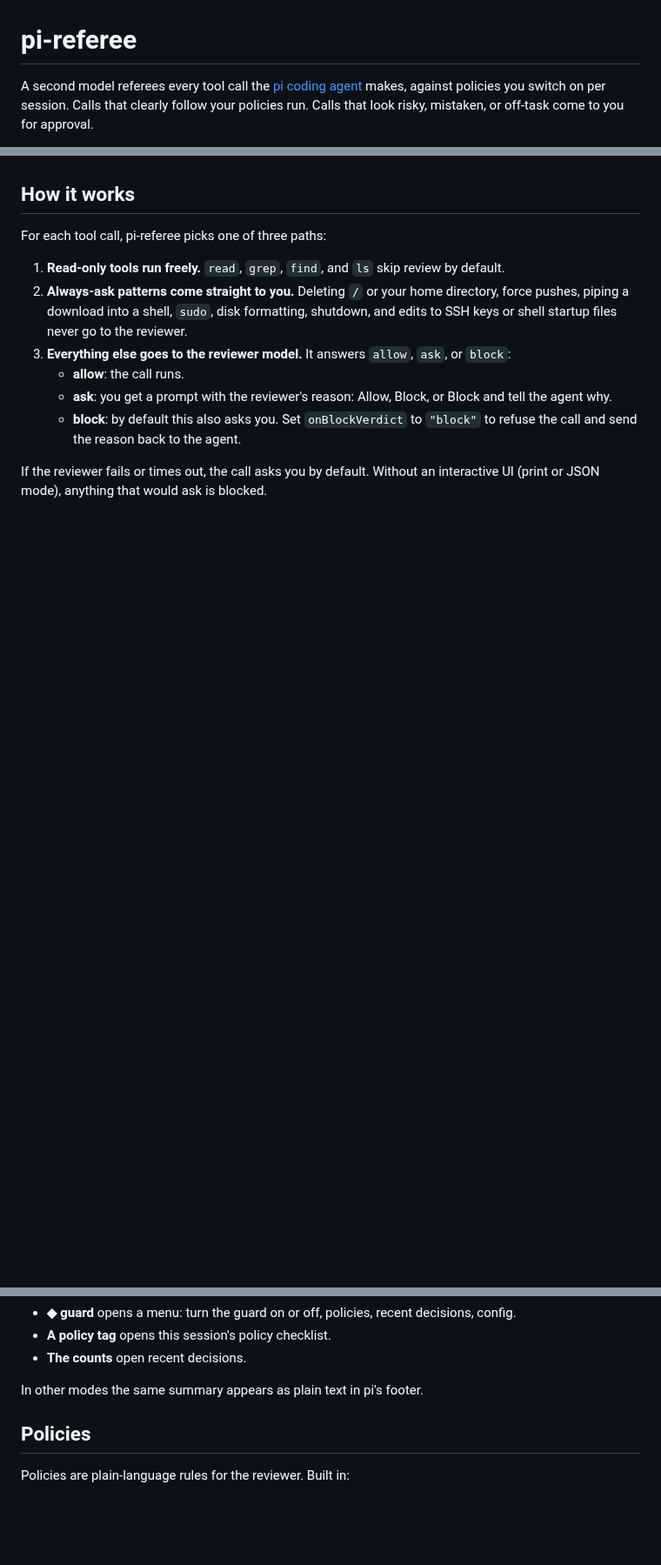
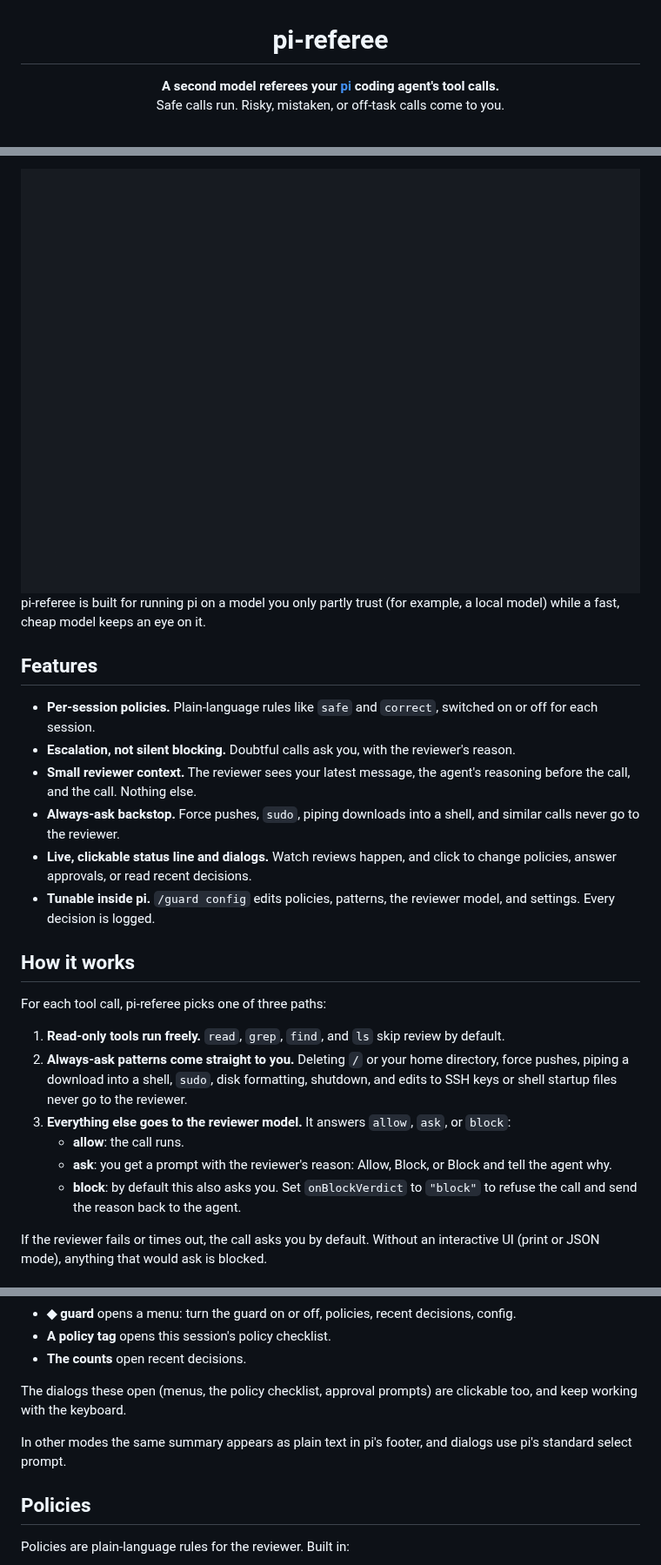
Before and after one commit to njbrake/pi-referee, a Markdown page: README.md, 3 parts joined by grey strips. Shown at 87% size. Rendered like a GitHub page; pictures changed too: docs/demo.gif (added); blank space fills up the shorter version.

```diff
--- a/README.md
+++ b/README.md
@@ -1,4 +3,5 @@
 # pi-referee
 
-A second model referees every tool call the [pi coding agent](https://pi.dev) makes, against policies you switch on per session. Calls that clearly follow your policies run. Calls that look risky, mistaken, or off-task come to you for approval.
+**A second model referees your [pi](https://pi.dev) coding agent's tool calls.**<br>
+Safe calls run. Risky, mistaken, or off-task calls come to you.
 
@@ -6,5 +13,18 @@ It is built for running pi on a model you only partly trust (for example, a loca
 
-<!-- TODO: add a screenshot or GIF of the status line and an approval prompt, then set "pi.image" in package.json -->
+<img src="https://raw.githubusercontent.com/njbrake/pi-referee/main/docs/demo.gif" alt="pi-referee in pi: a reviewed command runs, a force push asks for approval, and the status line is clicked" width="820">
+
+</div>
+
+pi-referee is built for running pi on a model you only partly trust (for example, a local model) while a fast, cheap model keeps an eye on it.
+
+## Features
+
+- **Per-session policies.** Plain-language rules like `safe` and `correct`, switched on or off for each session.
+- **Escalation, not silent blocking.** Doubtful calls ask you, with the reviewer's reason.
+- **Small reviewer context.** The reviewer sees your latest message, the agent's reasoning before the call, and the call. Nothing else.
+- **Always-ask backstop.** Force pushes, `sudo`, piping downloads into a shell, and similar calls never go to the reviewer.
+- **Live, clickable status line and dialogs.** Watch reviews happen, and click to change policies, answer approvals, or read recent decisions.
+- **Tunable inside pi.** `/guard config` edits policies, patterns, the reviewer model, and settings. Every decision is logged.
 
 ## How it works
 
@@ -75,7 +95,9 @@ It shows `◆ reviewing <call>…` while the reviewer works and a short result (
 - **A policy tag** opens this session's policy checklist.
 - **The counts** open recent decisions.
 
-In other modes the same summary appears as plain text in pi's footer.
+The dialogs these open (menus, the policy checklist, approval prompts) are clickable too, and keep working with the keyboard.
+
+In other modes the same summary appears as plain text in pi's footer, and dialogs use pi's standard select prompt.
 
 ## Policies
 
```
Also changed, not shown: other parts of README.md (+7 -1 lines), AGENTS.md (+3 -0 lines), CHANGELOG.md (+2 -0 lines), 2 other files.
